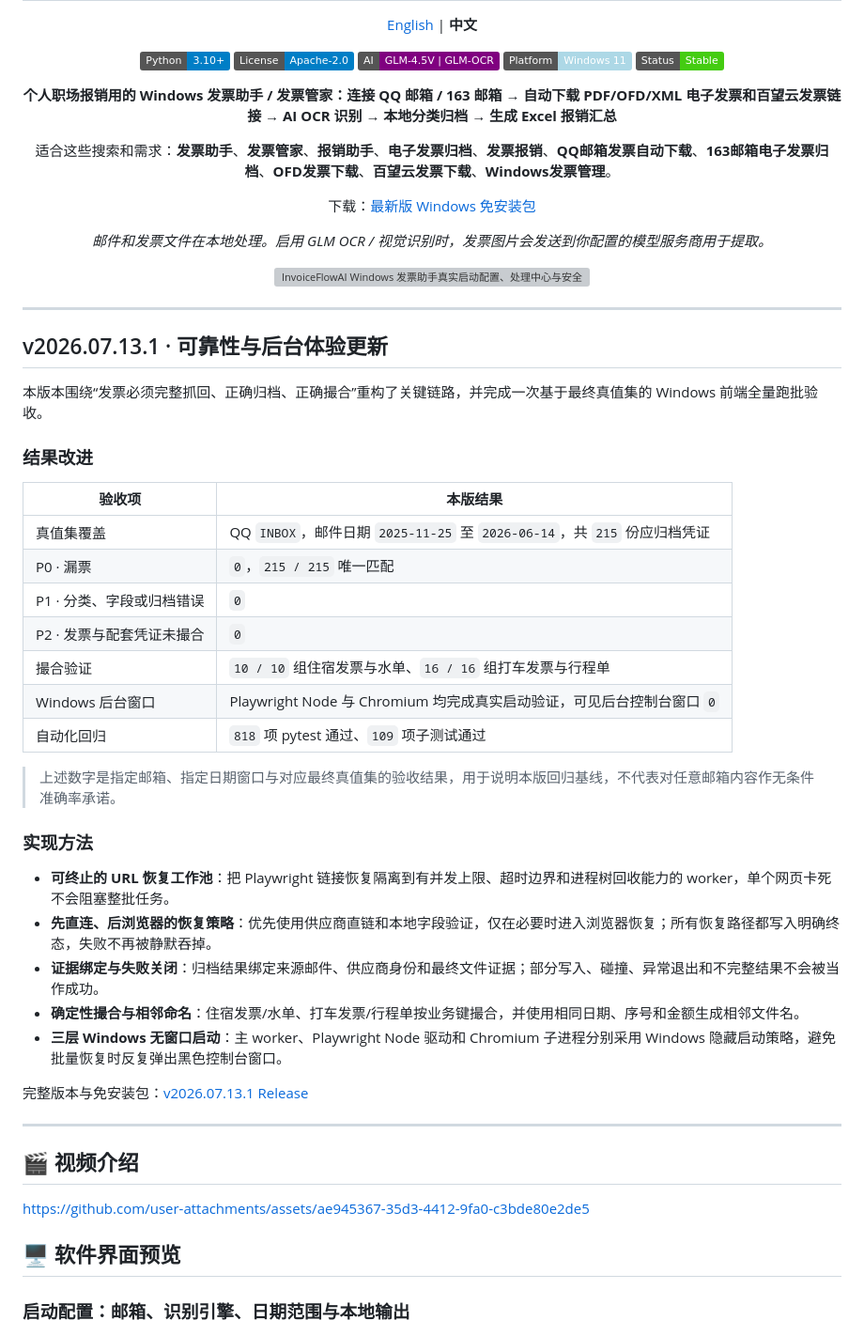
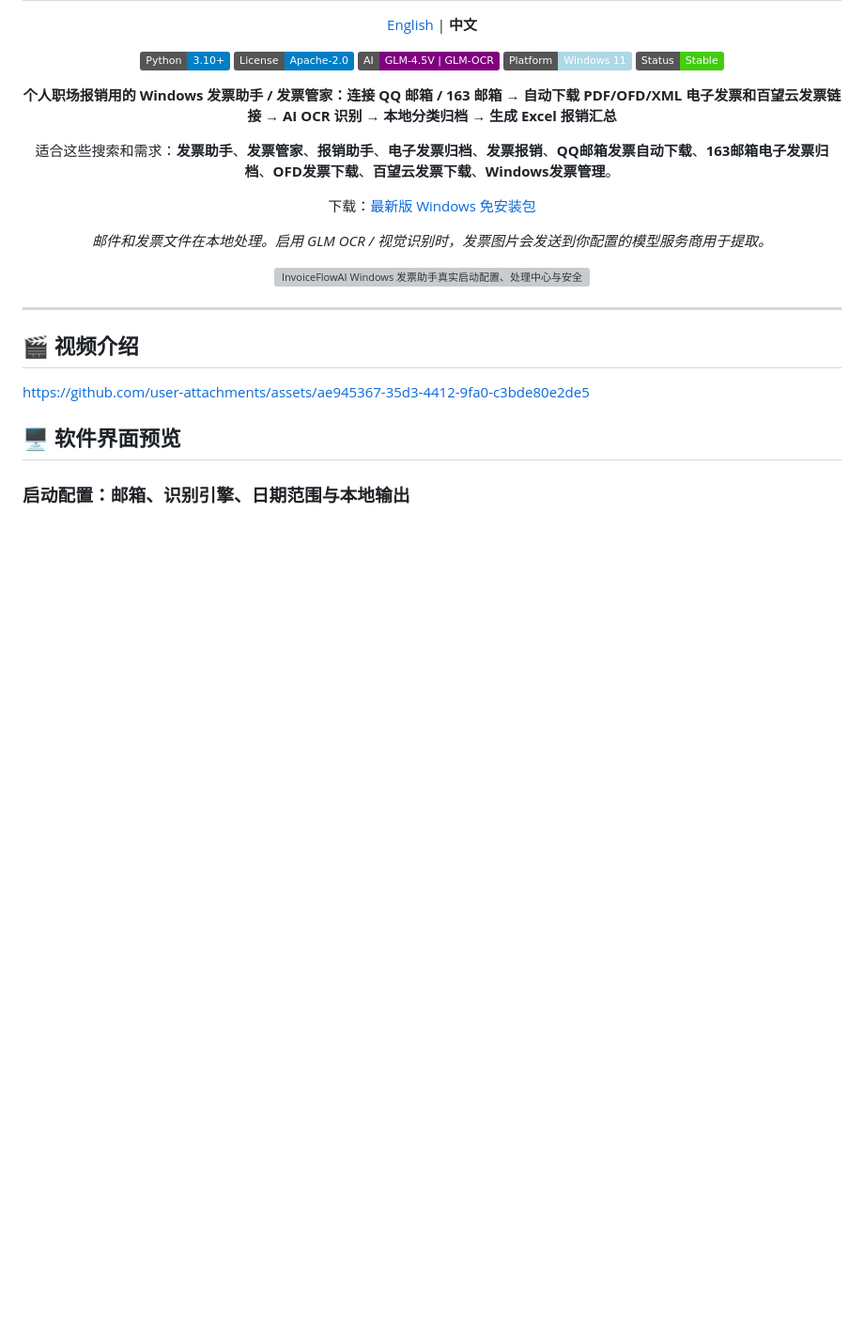
Before and after one commit to EthanYoQ/Invoice-Downloader, a Markdown page: README.md, the part around the change. Shown at 94% size. Drawn GitHub-style; badges without logos; blank space fills up the shorter version; grey boxes are pictures that could not be loaded.

```diff
--- a/README.md
+++ b/README.md
@@ -30,36 +30,6 @@
 <p align="center">
   <img src="./docs/images/invoiceflowai-hero-zh.png" alt="InvoiceFlowAI Windows 发票助手真实启动配置、处理中心与安全提示界面" />
 </p>
-
----
-
-## v2026.07.13.1 · 可靠性与后台体验更新
-
-本版本围绕“发票必须完整抓回、正确归档、正确撮合”重构了关键链路，并完成一次基于最终真值集的 Windows 前端全量跑批验收。
-
-### 结果改进
-
-| 验收项 | 本版结果 |
-|--------|----------|
-| 真值集覆盖 | QQ `INBOX`，邮件日期 `2025-11-25` 至 `2026-06-14`，共 `215` 份应归档凭证 |
-| P0 · 漏票 | `0`，`215 / 215` 唯一匹配 |
-| P1 · 分类、字段或归档错误 | `0` |
-| P2 · 发票与配套凭证未撮合 | `0` |
-| 撮合验证 | `10 / 10` 组住宿发票与水单、`16 / 16` 组打车发票与行程单 |
-| Windows 后台窗口 | Playwright Node 与 Chromium 均完成真实启动验证，可见后台控制台窗口 `0` |
-| 自动化回归 | `818` 项 pytest 通过、`109` 项子测试通过 |
-
-> 上述数字是指定邮箱、指定日期窗口与对应最终真值集的验收结果，用于说明本版回归基线，不代表对任意邮箱内容作无条件准确率承诺。
-
-### 实现方法
-
-- **可终止的 URL 恢复工作池**：把 Playwright 链接恢复隔离到有并发上限、超时边界和进程树回收能力的 worker，单个网页卡死不会阻塞整批任务。
-- **先直连、后浏览器的恢复策略**：优先使用供应商直链和本地字段验证，仅在必要时进入浏览器恢复；所有恢复路径都写入明确终态，失败不再被静默吞掉。
-- **证据绑定与失败关闭**：归档结果绑定来源邮件、供应商身份和最终文件证据；部分写入、碰撞、异常退出和不完整结果不会被当作成功。
-- **确定性撮合与相邻命名**：住宿发票/水单、打车发票/行程单按业务键撮合，并使用相同日期、序号和金额生成相邻文件名。
-- **三层 Windows 无窗口启动**：主 worker、Playwright Node 驱动和 Chromium 子进程分别采用 Windows 隐藏启动策略，避免批量恢复时反复弹出黑色控制台窗口。
-
-完整版本与免安装包：[v2026.07.13.1 Release](https://github.com/EthanYoQ/Invoice-Downloader/releases/tag/v2026.07.13.1)
 
 ---
 
```
